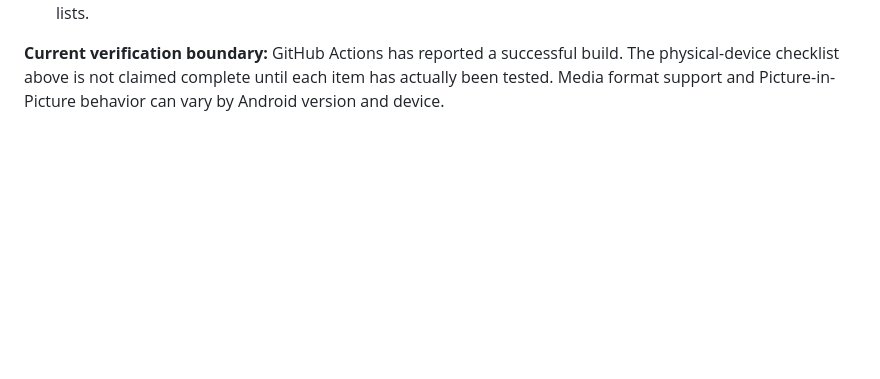
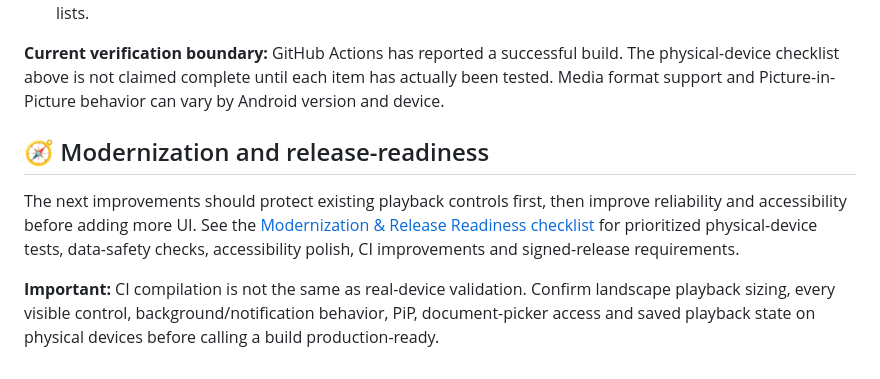
Before and after one commit to Narsing-s/Nova-Player, a Markdown page: README.md, the part around the change. GitHub-like rendering; blank space fills up the shorter version.

Commit message:
docs: link modernization checklist from README

```diff
--- a/README.md
+++ b/README.md
@@ -224,3 +224,10 @@ When a video is playing in landscape, an on-video quick-action dock keeps playba
 - [ ] Verify the installed release APK upgrades the previous release without losing local preferences and saved lists.
 
 **Current verification boundary:** GitHub Actions has reported a successful build. The physical-device checklist above is not claimed complete until each item has actually been tested. Media format support and Picture-in-Picture behavior can vary by Android version and device.
+
+
+## 🧭 Modernization and release-readiness
+
+The next improvements should protect existing playback controls first, then improve reliability and accessibility before adding more UI. See the [Modernization & Release Readiness checklist](docs/PRODUCTION_READINESS.md) for prioritized physical-device tests, data-safety checks, accessibility polish, CI improvements and signed-release requirements.
+
+**Important:** CI compilation is not the same as real-device validation. Confirm landscape playback sizing, every visible control, background/notification behavior, PiP, document-picker access and saved playback state on physical devices before calling a build production-ready.
```
